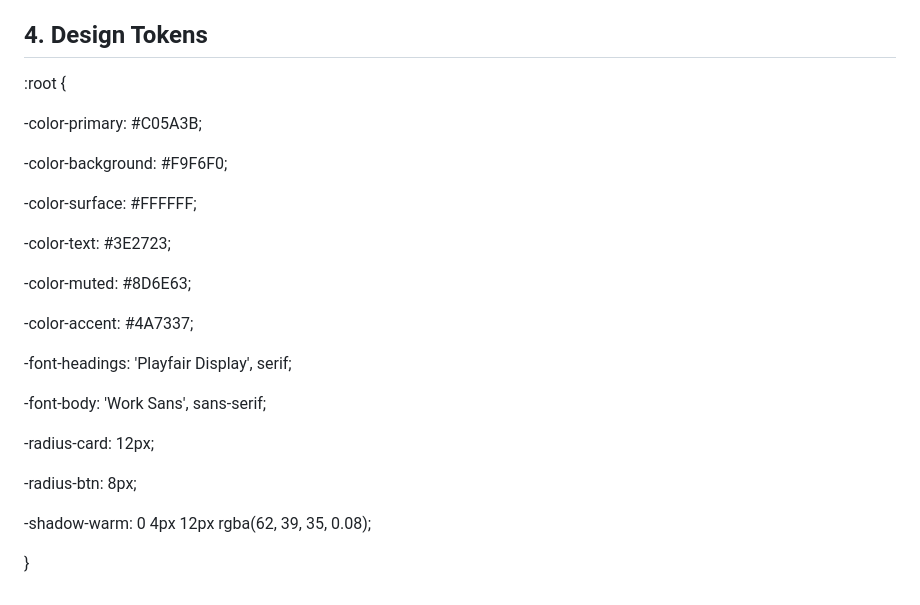
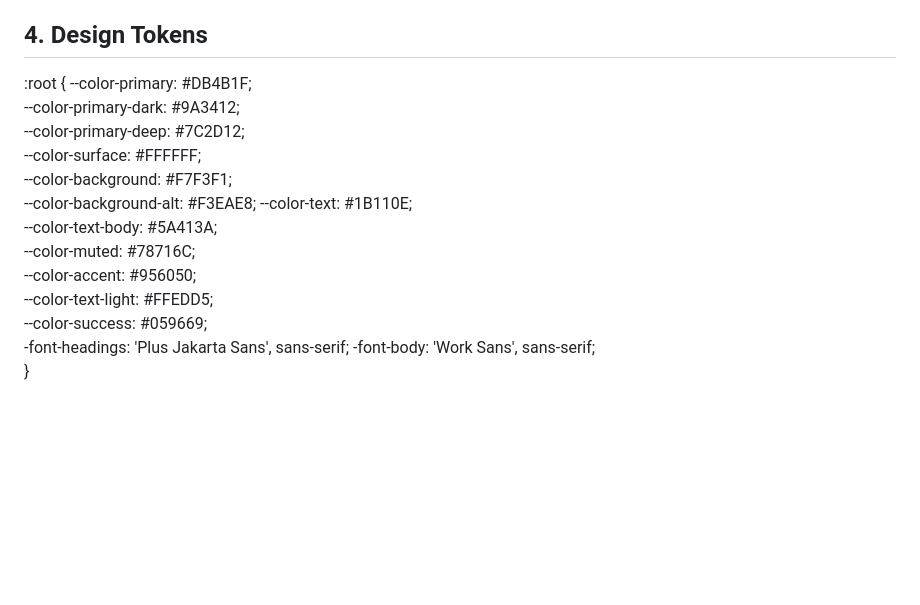
Before and after one commit to kowalczyk-eduardo/meu-rancho, a Markdown page: docs/design-system.md, the part around the change. GitHub-like rendering; blank space fills up the shorter version.

```diff
--- a/docs/design-system.md
+++ b/docs/design-system.md
@@ -50,27 +50,18 @@ As variáveis de cor do sistema foram definidas para transmitir confiabilidade,
 ## 4. Design Tokens
 
 :root {
-
-  -color-primary: #C05A3B;
-
-  -color-background: #F9F6F0;
-
-  -color-surface: #FFFFFF;
-
-  -color-text: #3E2723;
-
-  -color-muted: #8D6E63;
-
-  -color-accent: #4A7337;
-
-  -font-headings: 'Playfair Display', serif;
-
+  --color-primary:      #DB4B1F;
+  --color-primary-dark: #9A3412;
+  --color-primary-deep: #7C2D12;
+  --color-surface:      #FFFFFF;
+  --color-background:   #F7F3F1;
+  --color-background-alt: #F3EAE8;
+  --color-text:         #1B110E;
+  --color-text-body:    #5A413A;
+  --color-muted:        #78716C;
+  --color-accent:       #956050;
+  --color-text-light:   #FFEDD5;
+  --color-success:      #059669;
+  -font-headings: 'Plus Jakarta Sans', sans-serif;
   -font-body: 'Work Sans', sans-serif;
-
-  -radius-card: 12px;
-
-  -radius-btn: 8px;
-
-  -shadow-warm: 0 4px 12px rgba(62, 39, 35, 0.08);
-
 }
```
